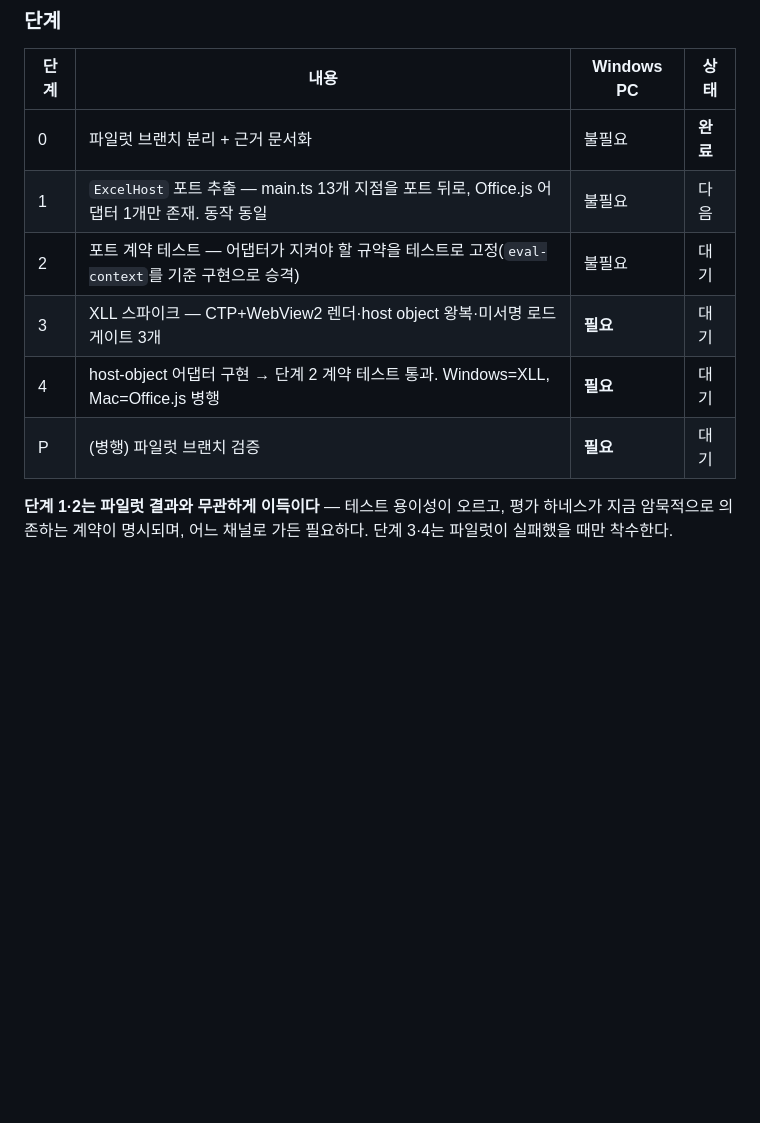
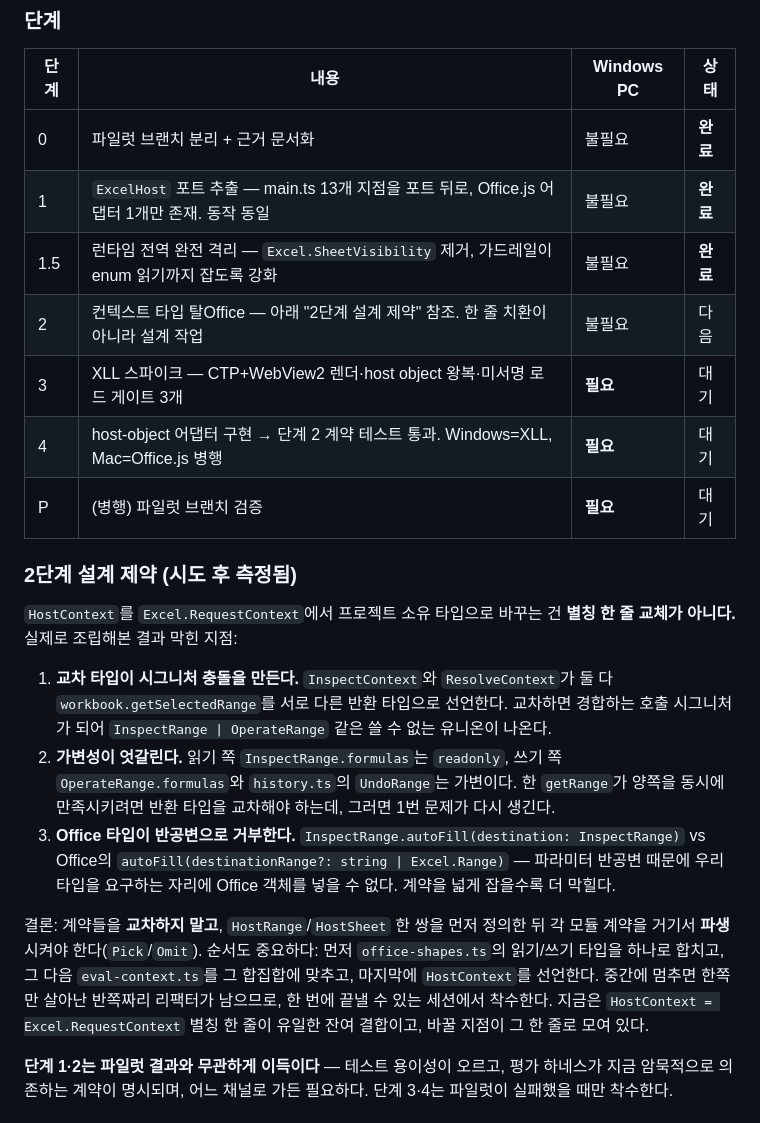
Before and after one commit to ddotz/xmux, a Markdown page: WEF-ACQUISITION.md, the part around the change. GitHub-like rendering; blank space fills up the shorter version.

Commit message:
docs: record the measured design constraints on the context-type decoupling

```diff
--- a/WEF-ACQUISITION.md
+++ b/WEF-ACQUISITION.md
@@ -101,11 +101,34 @@ XLL은 `SetVirtualHostNameToFolderMapping`(서비스·인증서·포트 전부
 | 단계 | 내용 | Windows PC | 상태 |
 |---|---|---|---|
 | 0 | 파일럿 브랜치 분리 + 근거 문서화 | 불필요 | **완료** |
-| 1 | `ExcelHost` 포트 추출 — main.ts 13개 지점을 포트 뒤로, Office.js 어댑터 1개만 존재. 동작 동일 | 불필요 | 다음 |
-| 2 | 포트 계약 테스트 — 어댑터가 지켜야 할 규약을 테스트로 고정(`eval-context`를 기준 구현으로 승격) | 불필요 | 대기 |
+| 1 | `ExcelHost` 포트 추출 — main.ts 13개 지점을 포트 뒤로, Office.js 어댑터 1개만 존재. 동작 동일 | 불필요 | **완료** |
+| 1.5 | 런타임 전역 완전 격리 — `Excel.SheetVisibility` 제거, 가드레일이 enum 읽기까지 잡도록 강화 | 불필요 | **완료** |
+| 2 | 컨텍스트 타입 탈Office — 아래 "2단계 설계 제약" 참조. 한 줄 치환이 아니라 설계 작업 | 불필요 | 다음 |
 | 3 | XLL 스파이크 — CTP+WebView2 렌더·host object 왕복·미서명 로드 게이트 3개 | **필요** | 대기 |
 | 4 | host-object 어댑터 구현 → 단계 2 계약 테스트 통과. Windows=XLL, Mac=Office.js 병행 | **필요** | 대기 |
 | P | (병행) 파일럿 브랜치 검증 | **필요** | 대기 |
+
+### 2단계 설계 제약 (시도 후 측정됨)
+
+`HostContext`를 `Excel.RequestContext`에서 프로젝트 소유 타입으로 바꾸는 건 **별칭 한 줄 교체가
+아니다.** 실제로 조립해본 결과 막힌 지점:
+
+1. **교차 타입이 시그니처 충돌을 만든다.** `InspectContext`와 `ResolveContext`가 둘 다
+   `workbook.getSelectedRange`를 서로 다른 반환 타입으로 선언한다. 교차하면 경합하는 호출
+   시그니처가 되어 `InspectRange | OperateRange` 같은 쓸 수 없는 유니온이 나온다.
+2. **가변성이 엇갈린다.** 읽기 쪽 `InspectRange.formulas`는 `readonly`, 쓰기 쪽
+   `OperateRange.formulas`와 `history.ts`의 `UndoRange`는 가변이다. 한 `getRange`가 양쪽을
+   동시에 만족시키려면 반환 타입을 교차해야 하는데, 그러면 1번 문제가 다시 생긴다.
+3. **Office 타입이 반공변으로 거부한다.** `InspectRange.autoFill(destination: InspectRange)` vs
+   Office의 `autoFill(destinationRange?: string | Excel.Range)` — 파라미터 반공변 때문에
+   우리 타입을 요구하는 자리에 Office 객체를 넣을 수 없다. 계약을 넓게 잡을수록 더 막힐다.
+
+결론: 계약들을 **교차하지 말고**, `HostRange`/`HostSheet` 한 쌍을 먼저 정의한 뒤 각 모듈
+계약을 거기서 **파생**시켜야 한다(`Pick`/`Omit`). 순서도 중요하다: 먼저 `office-shapes.ts`의
+읽기/쓰기 타입을 하나로 합치고, 그 다음 `eval-context.ts`를 그 합집합에 맞추고, 마지막에
+`HostContext`를 선언한다. 중간에 멈추면 한쪽만 살아난 반쪽짜리 리팩터가 남으므로, 한 번에
+끝낼 수 있는 세션에서 착수한다. 지금은 `HostContext = Excel.RequestContext` 별칭 한 줄이
+유일한 잔여 결합이고, 바꿀 지점이 그 한 줄로 모여 있다.
 
 **단계 1·2는 파일럿 결과와 무관하게 이득이다** — 테스트 용이성이 오르고, 평가 하네스가 지금
 암묵적으로 의존하는 계약이 명시되며, 어느 채널로 가든 필요하다. 단계 3·4는 파일럿이
```
